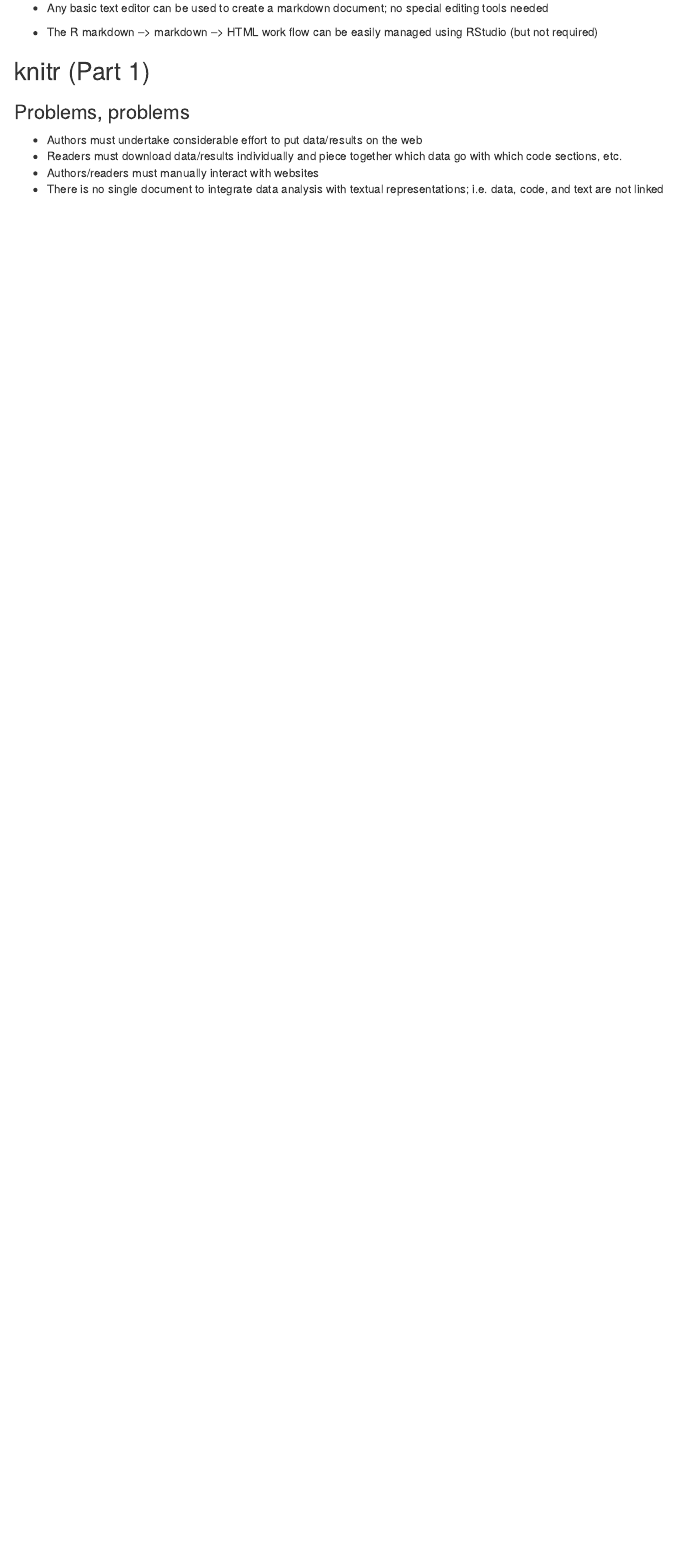
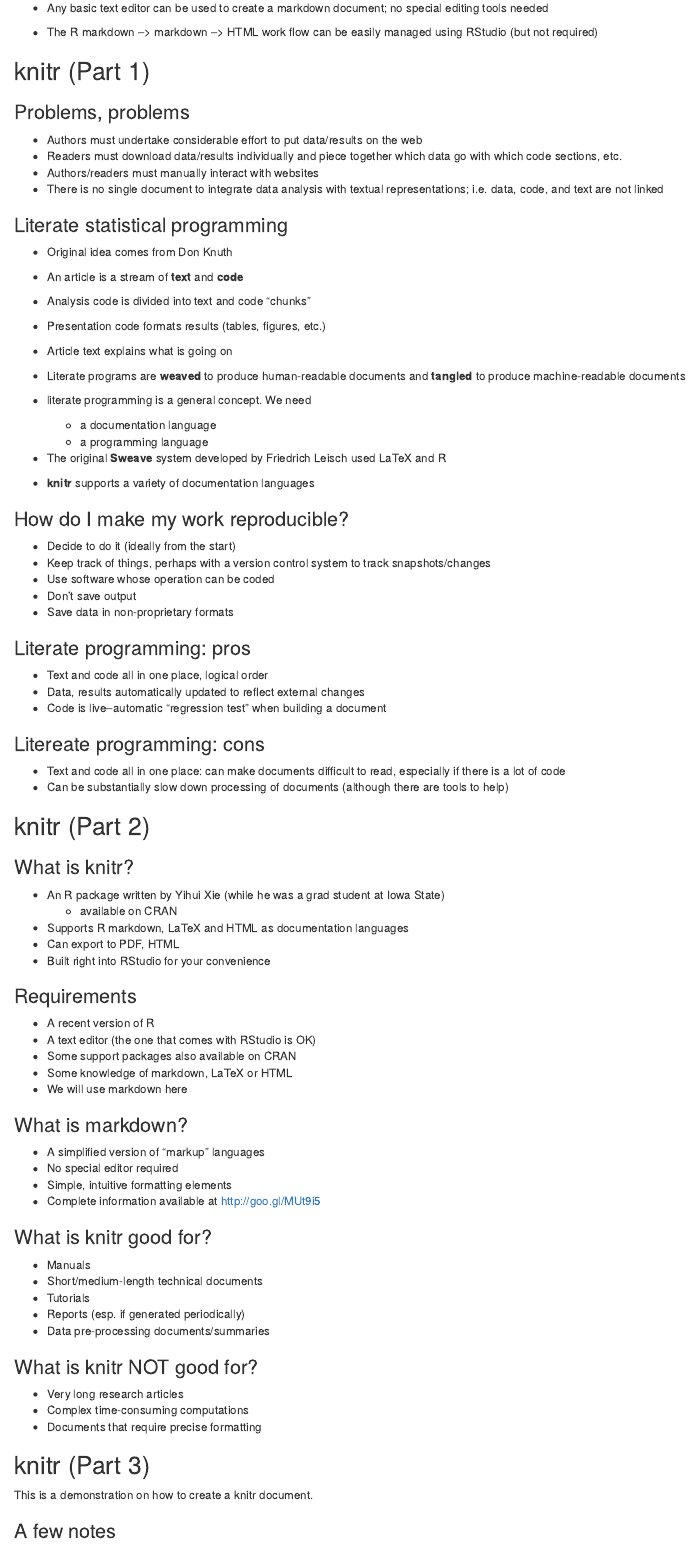
Before and after one commit to cormaal/05_Reproducible_Research, an R Markdown document (code/M5_W2_Reproducible_Research_Markdown_and_knitr.Rmd): the page in a window 1100 px wide, from 1620 px down. The pictures show the output file code/M5_W2_Reproducible_Research_Markdown_and_knitr.html that the author committed with the source, opened offline.

Commit message:
knitr (Part 4) - almost done

```diff
--- a/code/M5_W2_Reproducible_Research_Markdown_and_knitr.Rmd
+++ b/code/M5_W2_Reproducible_Research_Markdown_and_knitr.Rmd
@@ -90,3 +90,82 @@
 - Readers must download data/results individually and piece together which data go with which code sections, etc.
 - Authors/readers must manually interact with websites
 - There is no single document to integrate data analysis with textual representations; i.e. data, code, and text are not linked
+
+### Literate statistical programming
+
+- Original idea comes from Don Knuth
+- An article is a stream of **text** and **code**
+- Analysis code is divided into text and code "chunks"
+- Presentation code formats results (tables, figures, etc.)
+- Article text explains what is going on
+- Literate programs are **weaved** to produce human-readable documents and **tangled** to produce machine-readable documents
+
+- literate programming is a general concept. We need
+    - a documentation language
+    - a programming language
+- The original **Sweave** system developed by Friedrich Leisch used LaTeX and R
+- **knitr** supports a variety of documentation languages
+
+### How do I make my work reproducible?
+
+- Decide to do it (ideally from the start)
+- Keep track of things, perhaps with a version control system to track snapshots/changes
+- Use software whose operation can be coded
+- Don't save output
+- Save data in non-proprietary formats
+
+### Literate programming: pros
+
+- Text and code all in one place, logical order
+- Data, results automatically updated to reflect external changes
+- Code is live--automatic "regression test" when building a document
+
+### Litereate programming: cons
+
+- Text and code all in one place: can make documents difficult to read, especially if there is a lot of code
+- Can be substantially slow down processing of documents (although there are tools to help)
+
+## knitr (Part 2)
+
+### What is knitr?
+
+- An R package written by Yihui Xie (while he was a grad student at Iowa State)
+    - available on CRAN
+- Supports R markdown, LaTeX and HTML as documentation languages
+- Can export to PDF, HTML
+- Built right into RStudio for your convenience
+
+### Requirements
+
+- A recent version of R
+- A text editor (the one that comes with RStudio is OK)
+- Some support packages also available on CRAN
+- Some knowledge of markdown, LaTeX or HTML
+- We will use markdown here
+
+### What is markdown?
+
+- A simplified version of "markup" languages
+- No special editor required
+- Simple, intuitive formatting elements
+- Complete information available at http://goo.gl/MUt9i5
+
+### What is knitr good for?
+
+- Manuals
+- Short/medium-length technical documents
+- Tutorials
+- Reports (esp. if generated periodically)
+- Data pre-processing documents/summaries
+
+### What is knitr NOT good for?
+
+- Very long research articles
+- Complex time-consuming computations
+- Documents that require precise formatting
+
+## knitr (Part 3)
+
+This is a demonstration on how to create a knitr document.
+
+### A few notes
```
Also changed, not shown: code/M5_W2_Reproducible_Research_Markdown_and_knitr.html, code/M5_W2_Reproducible_Research_Markdown_and_knitr.Rmd (63 more changed lines).
